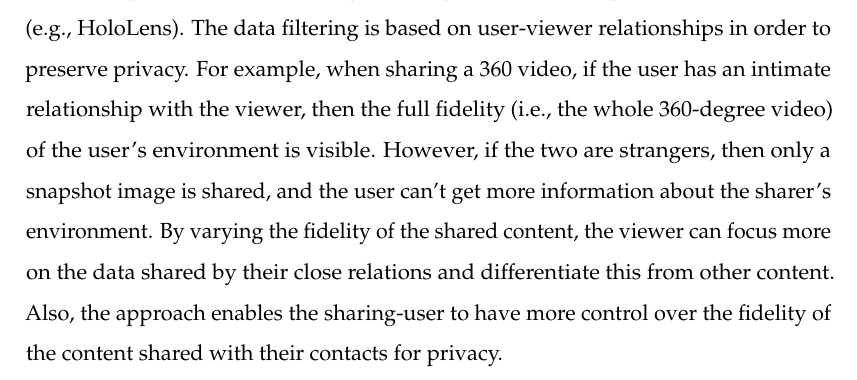
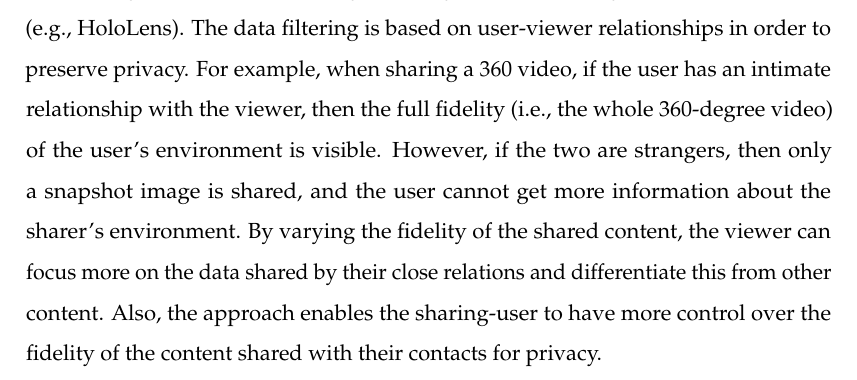
Before and after one commit to an83/Alaeddin-s-Thesis, a LaTeX thesis (main.tex, which reads Chapters/52-data.tex): part of page 81 of 137, cut so that both start at the same text. Compiled offline with pdfLaTeX.

Commit message:
Update on Overleaf.

```diff
--- a/Chapters/52-data.tex
+++ b/Chapters/52-data.tex
@@ -1,7 +1,7 @@
 \section{Filtering Shared Social Data}
 \label{sec:surrounding:360}
 
-In this work \cite{Nassani2018a}, we describe a method and a prototype implementation for filtering shared social data (e.g., 360-degree videos) using wearable AR devices (e.g., HoloLens). The data filtering is based on user-viewer relationships in order to preserve privacy. For example, when sharing a 360 video, if the user has an intimate relationship with the viewer, then the full fidelity (i.e., the whole 360-degree video) of the user's environment is visible. However, if the two are strangers, then only a snapshot image is shared, and the user can't get more information about the sharer's environment. By varying the fidelity of the shared content, the viewer can focus more on the data shared by their close relations and differentiate this from other content. Also, the approach enables the sharing-user to have more control over the fidelity of the content shared with their contacts for privacy.
+In this work \cite{Nassani2018a}, we describe a method and a prototype implementation for filtering shared social data (e.g., 360-degree videos) using wearable AR devices (e.g., HoloLens). The data filtering is based on user-viewer relationships in order to preserve privacy. For example, when sharing a 360 video, if the user has an intimate relationship with the viewer, then the full fidelity (i.e., the whole 360-degree video) of the user's environment is visible. However, if the two are strangers, then only a snapshot image is shared, and the user cannot get more information about the sharer's environment. By varying the fidelity of the shared content, the viewer can focus more on the data shared by their close relations and differentiate this from other content. Also, the approach enables the sharing-user to have more control over the fidelity of the content shared with their contacts for privacy.
 
 In this work, we are trying to answer the question, what would be the best way to share rich data (such as 360 videos) within a large social network? The hypothesis is that filtering data based on the user-viewer relationship or proximity will increase the feeling of being together or inter-connectedness.
 
```
